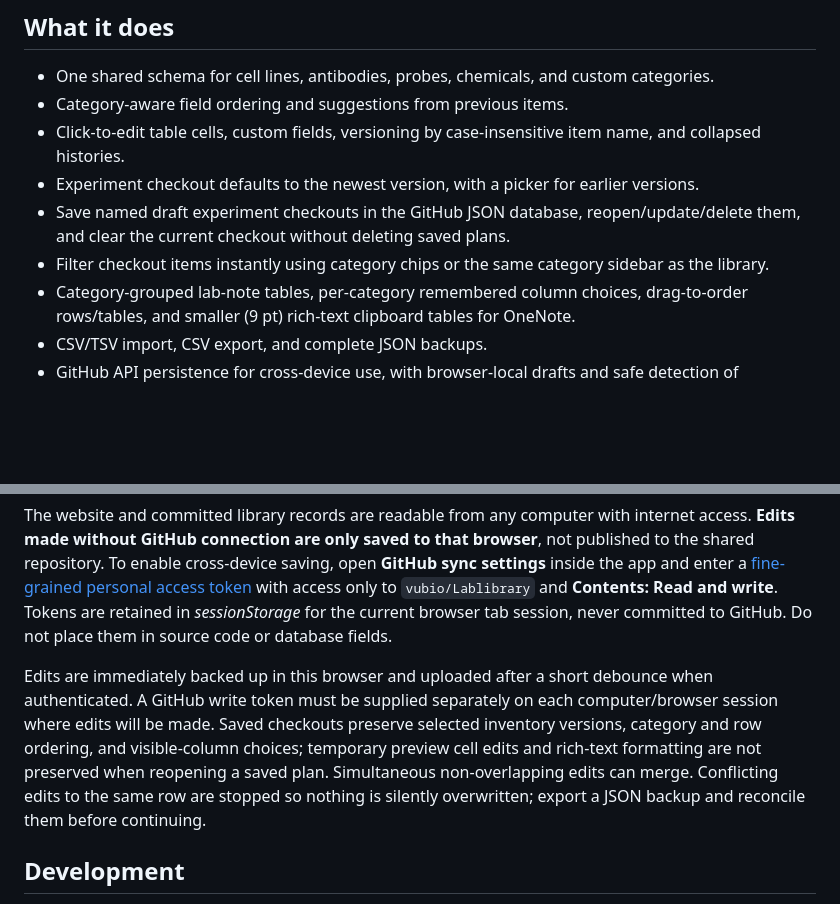
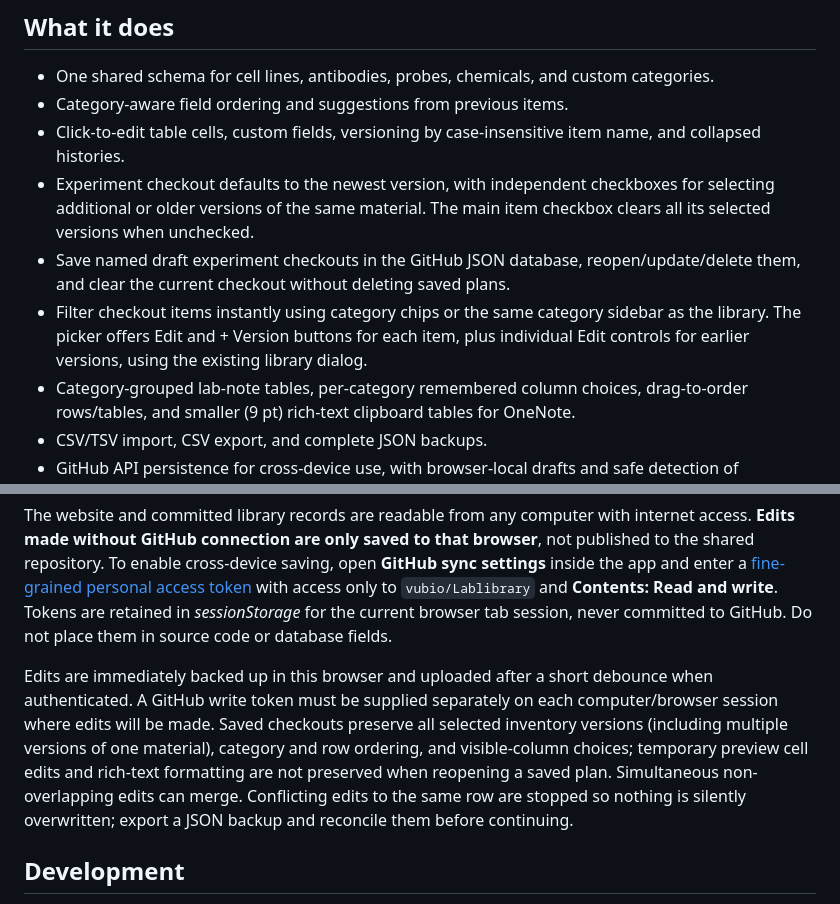
Before and after one commit to vubio/Lablibrary, a Markdown page: README.md, 2 parts joined by grey strips. GitHub-like rendering; blank space fills up the shorter version.

Commit message:
Document multi-version checkout selection and inline item editing

```diff
--- a/README.md
+++ b/README.md
@@ -7,9 +7,9 @@ A browser-based research inventory and experiment checkout at **https://vubio.gi
 - One shared schema for cell lines, antibodies, probes, chemicals, and custom categories.
 - Category-aware field ordering and suggestions from previous items.
 - Click-to-edit table cells, custom fields, versioning by case-insensitive item name, and collapsed histories.
-- Experiment checkout defaults to the newest version, with a picker for earlier versions.
+- Experiment checkout defaults to the newest version, with independent checkboxes for selecting additional or older versions of the same material. The main item checkbox clears all its selected versions when unchecked.
 - Save named draft experiment checkouts in the GitHub JSON database, reopen/update/delete them, and clear the current checkout without deleting saved plans.
-- Filter checkout items instantly using category chips or the same category sidebar as the library.
+- Filter checkout items instantly using category chips or the same category sidebar as the library. The picker offers Edit and + Version buttons for each item, plus individual Edit controls for earlier versions, using the existing library dialog.
 - Category-grouped lab-note tables, per-category remembered column choices, drag-to-order rows/tables, and smaller (9 pt) rich-text clipboard tables for OneNote.
 - CSV/TSV import, CSV export, and complete JSON backups.
 - GitHub API persistence for cross-device use, with browser-local drafts and safe detection of simultaneous conflicting edits.
@@ -27,7 +27,7 @@ All inventory records, category preferences, and saved experiment checkout plans
 
 The website and committed library records are readable from any computer with internet access. **Edits made without GitHub connection are only saved to that browser**, not published to the shared repository. To enable cross-device saving, open **GitHub sync settings** inside the app and enter a [fine-grained personal access token](https://github.com/settings/personal-access-tokens/new) with access only to `vubio/Lablibrary` and **Contents: Read and write**. Tokens are retained in *sessionStorage* for the current browser tab session, never committed to GitHub. Do not place them in source code or database fields.
 
-Edits are immediately backed up in this browser and uploaded after a short debounce when authenticated. A GitHub write token must be supplied separately on each computer/browser session where edits will be made. Saved checkouts preserve selected inventory versions, category and row ordering, and visible-column choices; temporary preview cell edits and rich-text formatting are not preserved when reopening a saved plan. Simultaneous non-overlapping edits can merge. Conflicting edits to the same row are stopped so nothing is silently overwritten; export a JSON backup and reconcile them before continuing.
+Edits are immediately backed up in this browser and uploaded after a short debounce when authenticated. A GitHub write token must be supplied separately on each computer/browser session where edits will be made. Saved checkouts preserve all selected inventory versions (including multiple versions of one material), category and row ordering, and visible-column choices; temporary preview cell edits and rich-text formatting are not preserved when reopening a saved plan. Simultaneous non-overlapping edits can merge. Conflicting edits to the same row are stopped so nothing is silently overwritten; export a JSON backup and reconcile them before continuing.
 
 ## Development
 
```
